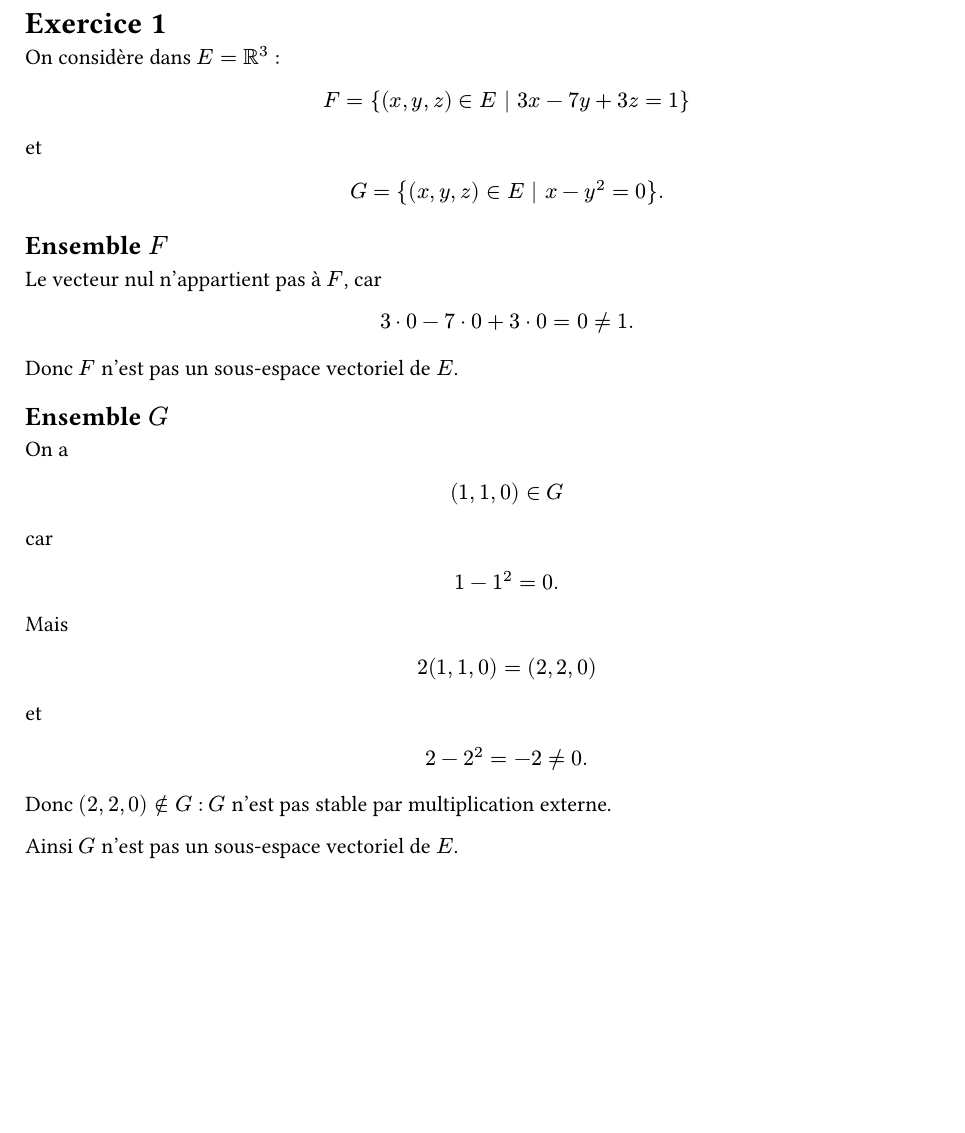
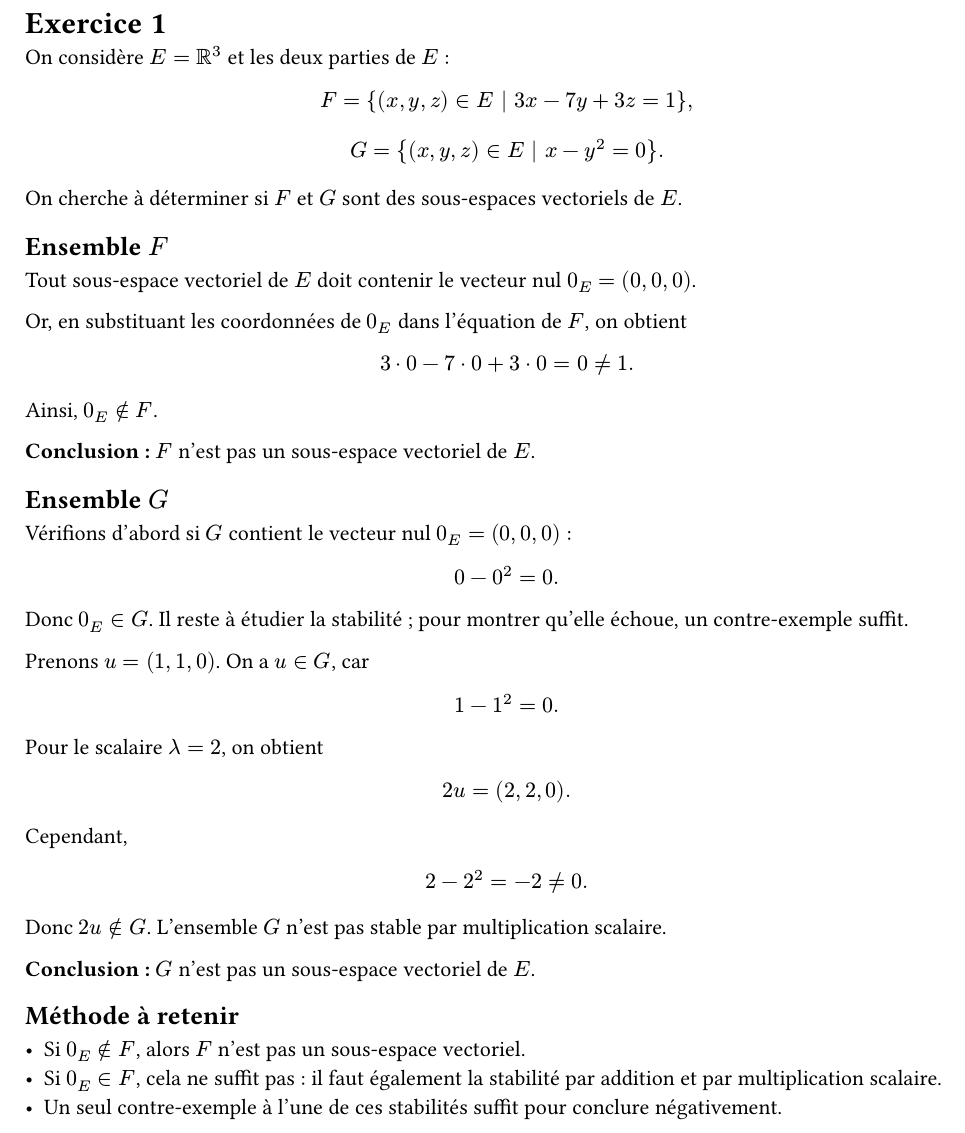
Before and after one commit to yxorcist/MIDL, a Typst document (02_algebre_lineaire/TD/fiche01/exercices/ex01.typ): part of the page, cut so that both start at the same text, the shorter picture padded with empty space. Compiled offline with Typst 0.15.

Commit message:
docs(algèbre linéaire): préciser la correction du TD01 exercice 1

```diff
--- a/02_algebre_lineaire/TD/fiche01/exercices/ex01.typ
+++ b/02_algebre_lineaire/TD/fiche01/exercices/ex01.typ
@@ -4,37 +4,43 @@
 
 = Exercice 1
 
-On considère dans $E = RR^3$ :
+On considère $E = RR^3$ et les deux parties de $E$ :
 
 $
-F = {(x,y,z) in E | 3x - 7y + 3z = 1}
+F = {(x,y,z) in E | 3x - 7y + 3z = 1},
 $
-
-et
 
 $
 G = {(x,y,z) in E | x - y^2 = 0}.
 $
 
+On cherche à déterminer si $F$ et $G$ sont des sous-espaces vectoriels de $E$.
+
 == Ensemble $F$
 
-Le vecteur nul n'appartient pas à $F$, car
+Tout sous-espace vectoriel de $E$ doit contenir le vecteur nul $0_E = (0,0,0)$.
+
+Or, en substituant les coordonnées de $0_E$ dans l'équation de $F$, on obtient
 
 $
 3 dot 0 - 7 dot 0 + 3 dot 0 = 0 != 1.
 $
 
-Donc $F$ n'est pas un sous-espace vectoriel de $E$.
+Ainsi, $0_E in.not F$.
+
+*Conclusion :* $F$ n'est pas un sous-espace vectoriel de $E$.
 
 == Ensemble $G$
 
-On a
+Vérifions d'abord si $G$ contient le vecteur nul $0_E = (0,0,0)$ :
 
 $
-(1,1,0) in G
+0 - 0^2 = 0.
 $
 
-car
+Donc $0_E in G$. Il reste à étudier la stabilité ; pour montrer qu'elle échoue, un contre-exemple suffit.
+
+Prenons $u = (1,1,0)$. On a $u in G$, car
 
 $
 1 - 1^2 = 0.
@@ -44,2 +50,3 @@ Mais
 
 $
+2u = (2,2,0).
@@ -52,6 +58,12 @@ $
 2 - 2^2 = -2 != 0.
 $
 
-Donc $(2,2,0) in.not G$ : $G$ n'est pas stable par multiplication externe.
+Donc $2u in.not G$. L'ensemble $G$ n'est pas stable par multiplication scalaire.
 
-Ainsi $G$ n'est pas un sous-espace vectoriel de $E$.
+*Conclusion :* $G$ n'est pas un sous-espace vectoriel de $E$.
+
+== Méthode à retenir
+
+- Si $0_E in.not F$, alors $F$ n'est pas un sous-espace vectoriel.
+- Si $0_E in F$, cela ne suffit pas : il faut également la stabilité par addition et par multiplication scalaire.
+- Un seul contre-exemple à l'une de ces stabilités suffit pour conclure négativement.
```
Also changed, not shown: 02_algebre_lineaire/TD/fiche01/exercices/ex01.typ (5 more changed lines).
